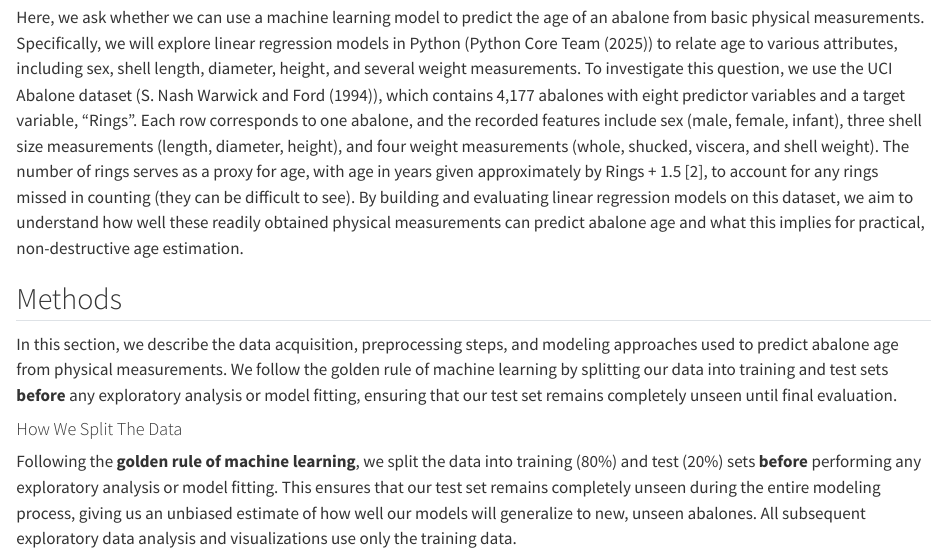
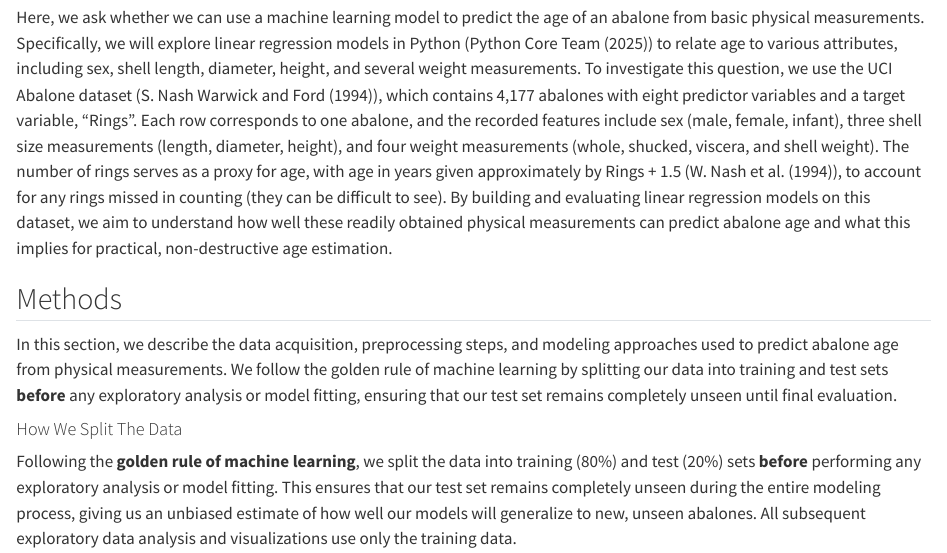
Before and after one commit to wendyf55/Group30-522, a Quarto document (notebooks/abalone_rings.qmd): the page in a window 1100 px wide, from 510 px down. Rendered offline with R 4.5, knitr and Pandoc in place of Quarto, with nearby package versions.

Commit message:
fix reference

```diff
--- a/notebooks/abalone_rings.qmd
+++ b/notebooks/abalone_rings.qmd
@@ -19,7 +19,7 @@ In this report, we aim to create an effective model which can predict age of Aba
 Abalone are marine mollusks that are commercially important in fisheries and aquaculture, particularly in regions such as Tasmania. Estimating the age structure of abalone populations is essential for setting sustainable harvest limits and monitoring stock health. However, the standard method for determining age requires cutting the shell through the cone, staining it, and counting growth rings under a microscope—a destructive, time-consuming, and labor-intensive procedure (@pop_biol_paper). Because of this, methods that can infer age from simple, non-destructive measurements of the animal are of practical interest to biologists, fisheries managers, and growers.
 
 
-Here, we ask whether we can use a machine learning model to predict the age of an abalone from basic physical measurements. Specifically, we will explore linear regression models in Python (@python) to relate age to various attributes, including sex, shell length, diameter, height, and several weight measurements. To investigate this question, we use the UCI Abalone dataset (@abalone_1), which contains 4,177 abalones with eight predictor variables and a target variable, “Rings". Each row corresponds to one abalone, and the recorded features include sex (male, female, infant), three shell size measurements (length, diameter, height), and four weight measurements (whole, shucked, viscera, and shell weight). The number of rings serves as a proxy for age, with age in years given approximately by Rings + 1.5 [2], to account for any rings missed in counting (they can be difficult to see). By building and evaluating linear regression models on this dataset, we aim to understand how well these readily obtained physical measurements can predict abalone age and what this implies for practical, non-destructive age estimation.
+Here, we ask whether we can use a machine learning model to predict the age of an abalone from basic physical measurements. Specifically, we will explore linear regression models in Python (@python) to relate age to various attributes, including sex, shell length, diameter, height, and several weight measurements. To investigate this question, we use the UCI Abalone dataset (@abalone_1), which contains 4,177 abalones with eight predictor variables and a target variable, “Rings". Each row corresponds to one abalone, and the recorded features include sex (male, female, infant), three shell size measurements (length, diameter, height), and four weight measurements (whole, shucked, viscera, and shell weight). The number of rings serves as a proxy for age, with age in years given approximately by Rings + 1.5 (@pop_biol_paper), to account for any rings missed in counting (they can be difficult to see). By building and evaluating linear regression models on this dataset, we aim to understand how well these readily obtained physical measurements can predict abalone age and what this implies for practical, non-destructive age estimation.
 
 ## Methods
 
```
